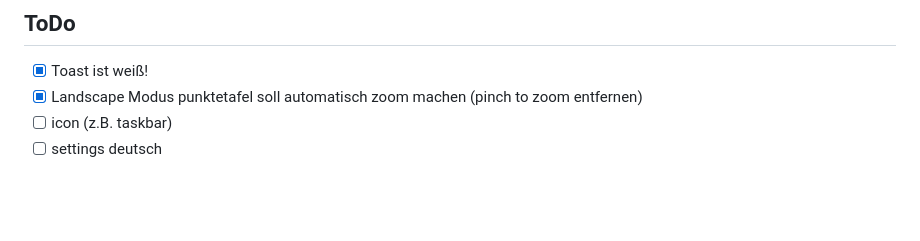
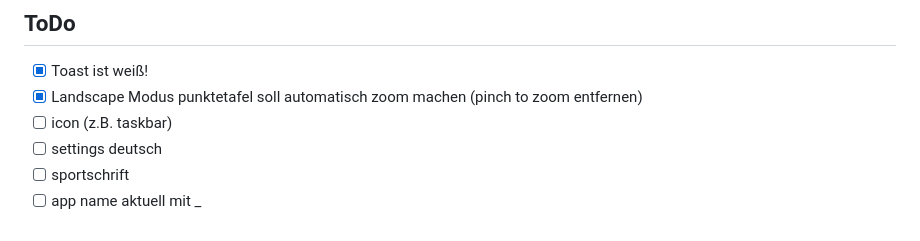
Before and after one commit to maheis/volley-ace, a Markdown page: README.md, the part around the change. GitHub-like rendering; blank space fills up the shorter version.

Commit message:
Add additional items to ToDo list in README

```diff
--- a/README.md
+++ b/README.md
@@ -110,3 +110,5 @@ Volleyball Assistenz
 - [x] Landscape Modus punktetafel soll automatisch zoom machen (pinch to zoom entfernen)
 - [ ] icon (z.B. taskbar)
 - [ ] settings deutsch
+- [ ] sportschrift
+- [ ] app name aktuell mit _
```
